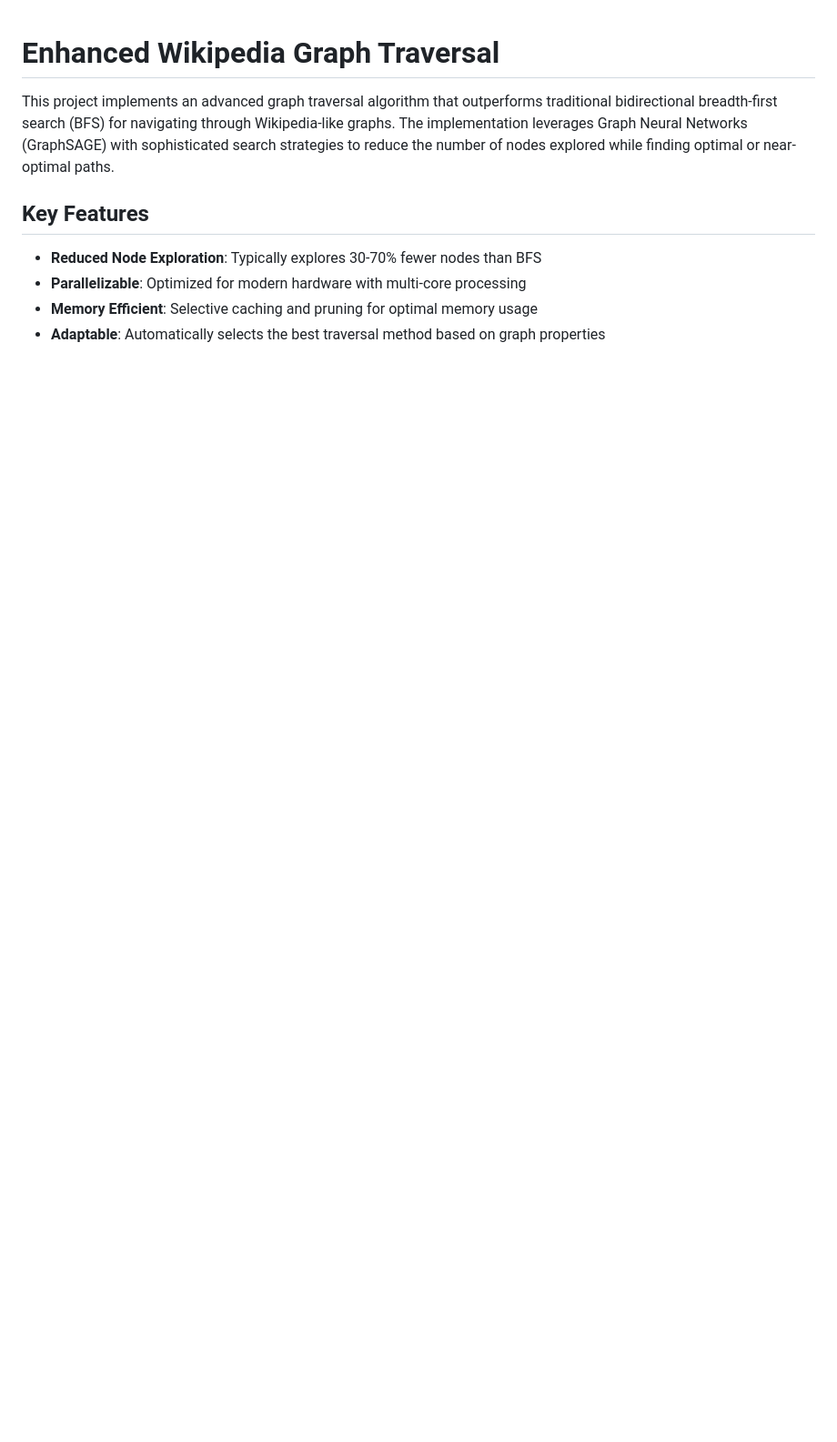
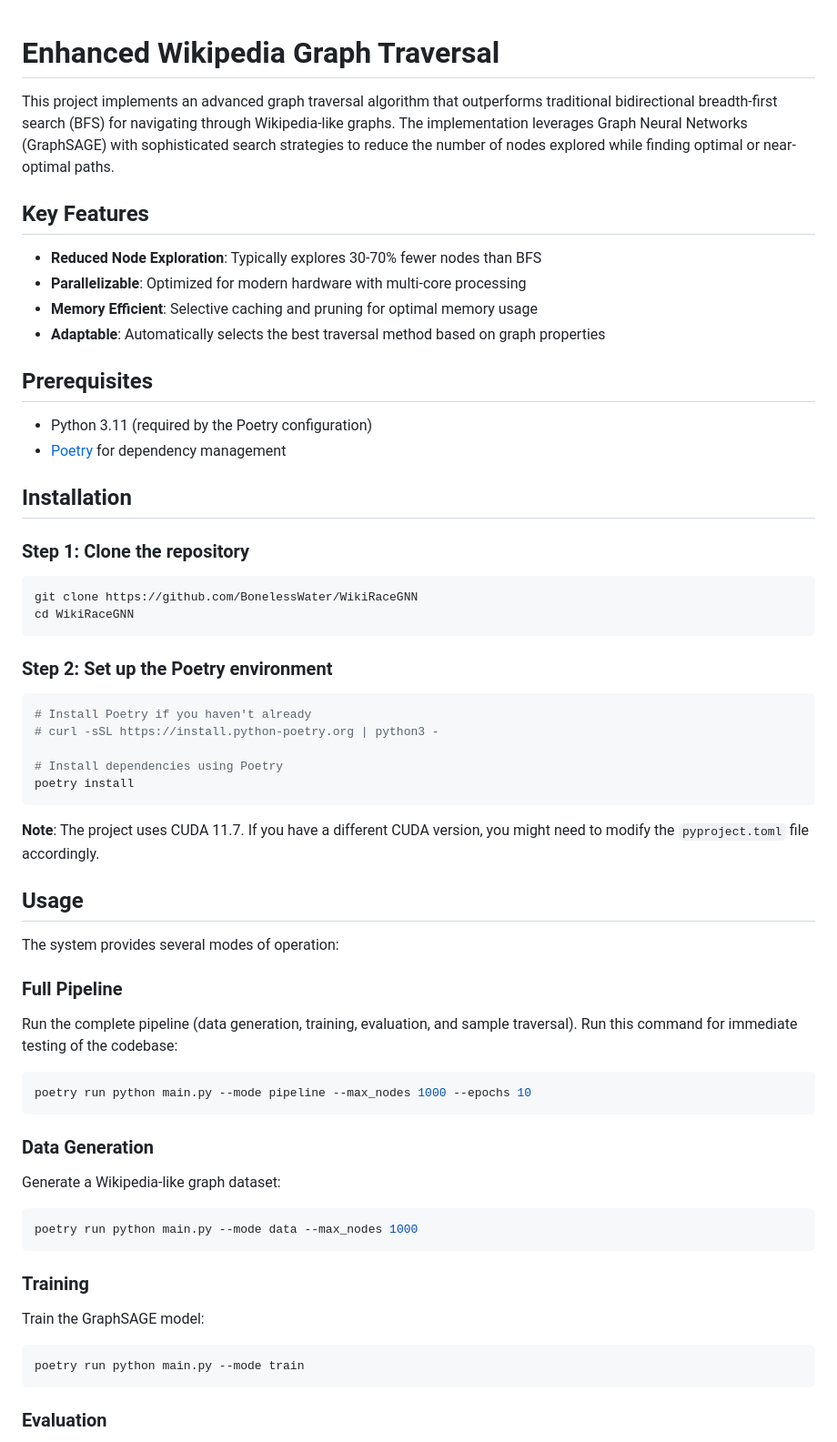
Before and after one commit to BonelessWater/WikiRaceGNN, a Markdown page: README.md, the part around the change printed below. Shown: that part at 91% size. GitHub-like rendering; blank space fills up the shorter version.

````diff
--- a/README.md
+++ b/README.md
@@ -9,3 +9,59 @@ This project implements an advanced graph traversal algorithm that outperforms t
 - **Memory Efficient**: Selective caching and pruning for optimal memory usage
 - **Adaptable**: Automatically selects the best traversal method based on graph properties
 
+## Prerequisites
+
+- Python 3.11 (required by the Poetry configuration)
+- [Poetry](https://python-poetry.org/docs/#installation) for dependency management
+
+## Installation
+
+### Step 1: Clone the repository
+
+```bash
+git clone https://github.com/BonelessWater/WikiRaceGNN
+cd WikiRaceGNN
+```
+
+### Step 2: Set up the Poetry environment
+
+```bash
+# Install Poetry if you haven't already
+# curl -sSL https://install.python-poetry.org | python3 -
+
+# Install dependencies using Poetry
+poetry install
+```
+
+**Note**: The project uses CUDA 11.7. If you have a different CUDA version, you might need to modify the `pyproject.toml` file accordingly.
+
+## Usage
+
+The system provides several modes of operation:
+
+### Full Pipeline
+
+Run the complete pipeline (data generation, training, evaluation, and sample traversal). Run this command for immediate testing of the codebase:
+
+```bash
+poetry run python main.py --mode pipeline --max_nodes 1000 --epochs 10
+```
+
+### Data Generation
+
+Generate a Wikipedia-like graph dataset:
+
+```bash
+poetry run python main.py --mode data --max_nodes 1000
+```
+
+### Training
+
+Train the GraphSAGE model:
+
+```bash
+poetry run python main.py --mode train
+```
+
+### Evaluation
+
````
Also changed, not shown: other parts of README.md (+53 -95 lines).
